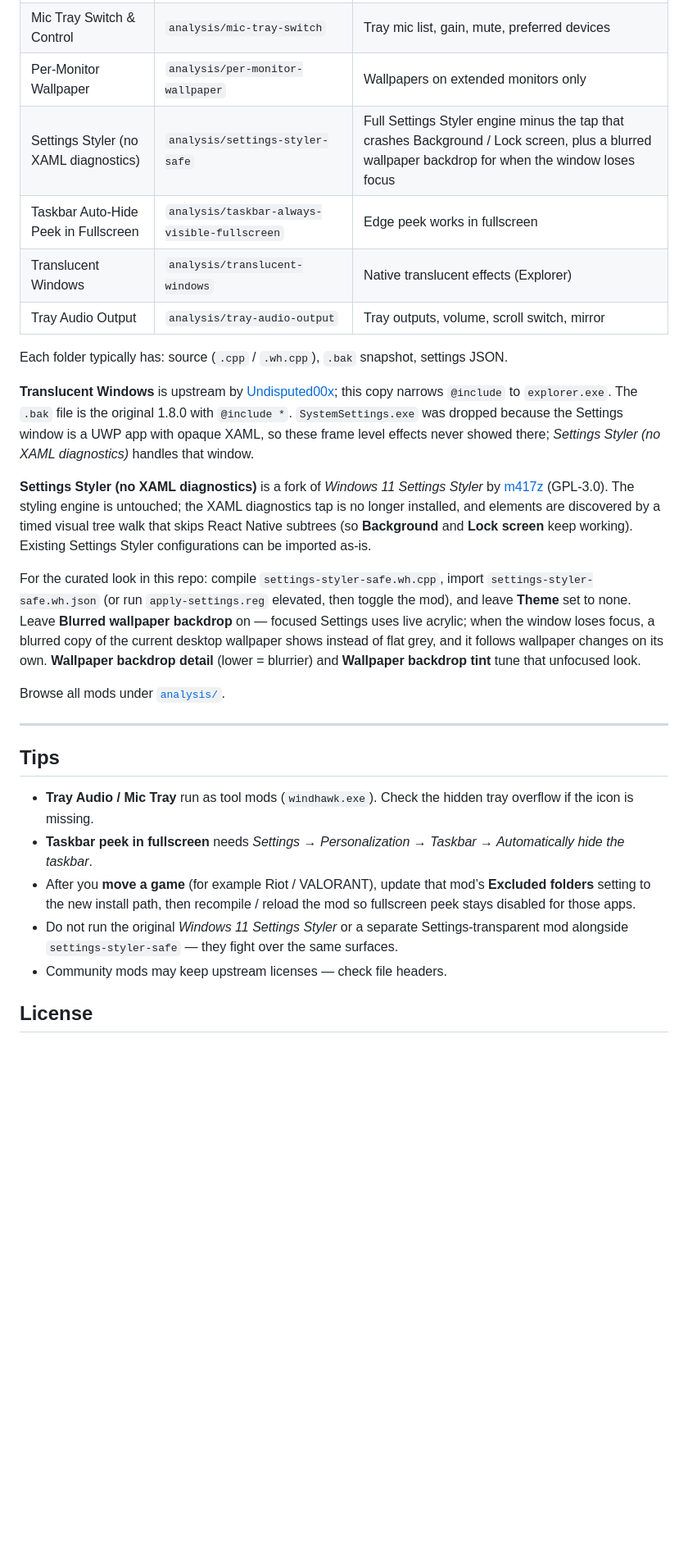
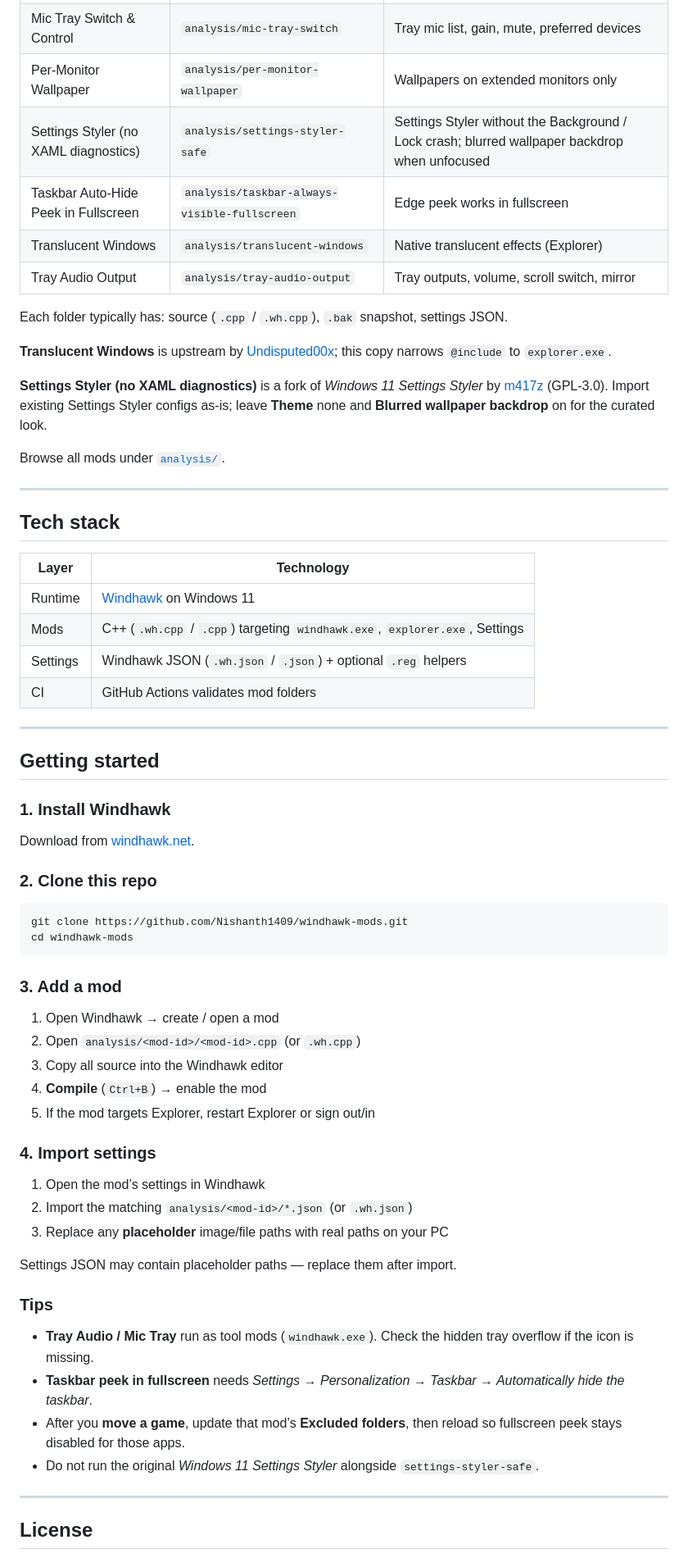
Before and after one commit to Nishanth1409/windhawk-mods, a Markdown page: README.md, the part around the change printed below. Shown: that part at 82% size. Drawn GitHub-style; blank space fills up the shorter version.

````diff
--- a/README.md
+++ b/README.md
@@ -48,30 +60,69 @@ Compiled engine files are managed by Windhawk under its ProgramData engine folde
 | Lock Screen Wallpaper | `analysis/lock-screen-wallpaper` | Custom lock image that sticks after reboot/sleep |
 | Mic Tray Switch & Control | `analysis/mic-tray-switch` | Tray mic list, gain, mute, preferred devices |
 | Per-Monitor Wallpaper | `analysis/per-monitor-wallpaper` | Wallpapers on extended monitors only |
-| Settings Styler (no XAML diagnostics) | `analysis/settings-styler-safe` | Full Settings Styler engine minus the tap that crashes Background / Lock screen, plus a blurred wallpaper backdrop for when the window loses focus |
+| Settings Styler (no XAML diagnostics) | `analysis/settings-styler-safe` | Settings Styler without the Background / Lock crash; blurred wallpaper backdrop when unfocused |
 | Taskbar Auto-Hide Peek in Fullscreen | `analysis/taskbar-always-visible-fullscreen` | Edge peek works in fullscreen |
 | Translucent Windows | `analysis/translucent-windows` | Native translucent effects (Explorer) |
 | Tray Audio Output | `analysis/tray-audio-output` | Tray outputs, volume, scroll switch, mirror |
 
 Each folder typically has: source (`.cpp` / `.wh.cpp`), `.bak` snapshot, settings JSON.
 
-**Translucent Windows** is upstream by [Undisputed00x](https://github.com/Undisputed00x); this copy narrows `@include` to `explorer.exe`. The `.bak` file is the original 1.8.0 with `@include *`. `SystemSettings.exe` was dropped because the Settings window is a UWP app with opaque XAML, so these frame level effects never showed there; *Settings Styler (no XAML diagnostics)* handles that window.
+**Translucent Windows** is upstream by [Undisputed00x](https://github.com/Undisputed00x); this copy narrows `@include` to `explorer.exe`.
 
-**Settings Styler (no XAML diagnostics)** is a fork of *Windows 11 Settings Styler* by [m417z](https://github.com/m417z) (GPL-3.0). The styling engine is untouched; the XAML diagnostics tap is no longer installed, and elements are discovered by a timed visual tree walk that skips React Native subtrees (so **Background** and **Lock screen** keep working). Existing Settings Styler configurations can be imported as-is.
-
-For the curated look in this repo: compile `settings-styler-safe.wh.cpp`, import `settings-styler-safe.wh.json` (or run `apply-settings.reg` elevated, then toggle the mod), and leave **Theme** set to none. Leave **Blurred wallpaper backdrop** on — focused Settings uses live acrylic; when the window loses focus, a blurred copy of the current desktop wallpaper shows instead of flat grey, and it follows wallpaper changes on its own. **Wallpaper backdrop detail** (lower = blurrier) and **Wallpaper backdrop tint** tune that unfocused look.
+**Settings Styler (no XAML diagnostics)** is a fork of *Windows 11 Settings Styler* by [m417z](https://github.com/m417z) (GPL-3.0). Import existing Settings Styler configs as-is; leave **Theme** none and **Blurred wallpaper backdrop** on for the curated look.
 
 Browse all mods under [`analysis/`](analysis/).
 
 ---
 
-## Tips
+## Tech stack
+
+| Layer | Technology |
+| --- | --- |
+| Runtime | [Windhawk](https://windhawk.net/) on Windows 11 |
+| Mods | C++ (`.wh.cpp` / `.cpp`) targeting `windhawk.exe`, `explorer.exe`, Settings |
+| Settings | Windhawk JSON (`.wh.json` / `.json`) + optional `.reg` helpers |
+| CI | GitHub Actions validates mod folders |
+
+---
+
+## Getting started
+
+### 1. Install Windhawk
+
+Download from [windhawk.net](https://windhawk.net/).
+
+### 2. Clone this repo
+
+```bash
+git clone https://github.com/Nishanth1409/windhawk-mods.git
+cd windhawk-mods
+```
+
+### 3. Add a mod
+
+1. Open Windhawk → create / open a mod
+2. Open `analysis/<mod-id>/<mod-id>.cpp` (or `.wh.cpp`)
+3. Copy all source into the Windhawk editor
+4. **Compile** (`Ctrl+B`) → enable the mod
+5. If the mod targets Explorer, restart Explorer or sign out/in
+
+### 4. Import settings
+
+1. Open the mod’s settings in Windhawk
+2. Import the matching `analysis/<mod-id>/*.json` (or `.wh.json`)
+3. Replace any **placeholder** image/file paths with real paths on your PC
+
+Settings JSON may contain placeholder paths — replace them after import.
+
+### Tips
 
 - **Tray Audio / Mic Tray** run as tool mods (`windhawk.exe`). Check the hidden tray overflow if the icon is missing.
 - **Taskbar peek in fullscreen** needs *Settings → Personalization → Taskbar → Automatically hide the taskbar*.
-- After you **move a game** (for example Riot / VALORANT), update that mod’s **Excluded folders** setting to the new install path, then recompile / reload the mod so fullscreen peek stays disabled for those apps.
-- Do not run the original *Windows 11 Settings Styler* or a separate Settings-transparent mod alongside `settings-styler-safe` — they fight over the same surfaces.
-- Community mods may keep upstream licenses — check file headers.
+- After you **move a game**, update that mod’s **Excluded folders**, then reload so fullscreen peek stays disabled for those apps.
+- Do not run the original *Windows 11 Settings Styler* alongside `settings-styler-safe`.
+
+---
 
 ## License
 
````
Also changed, not shown: other parts of README.md (+49 -27 lines), docs/screenshots/feature-lock-displays.png (added), docs/screenshots/feature-tray-audio.png (added), docs/screenshots/hero-windhawk-mods.png (added).
